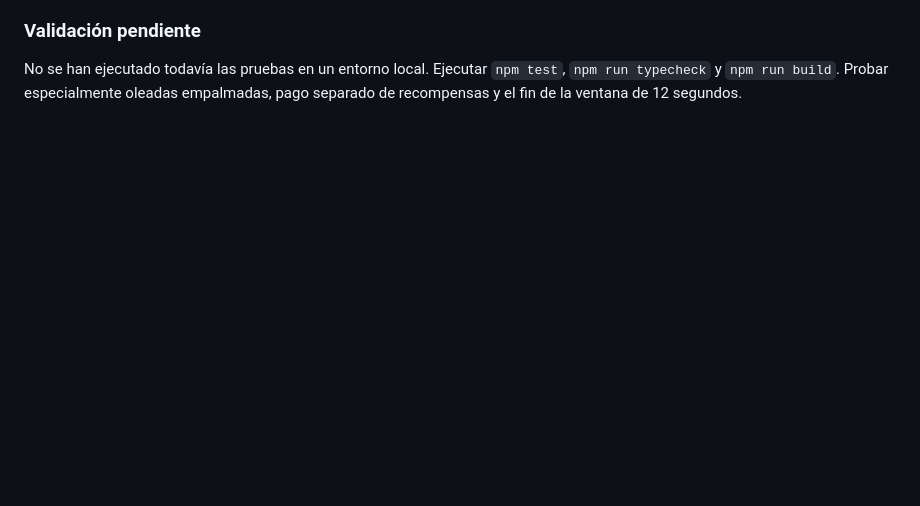
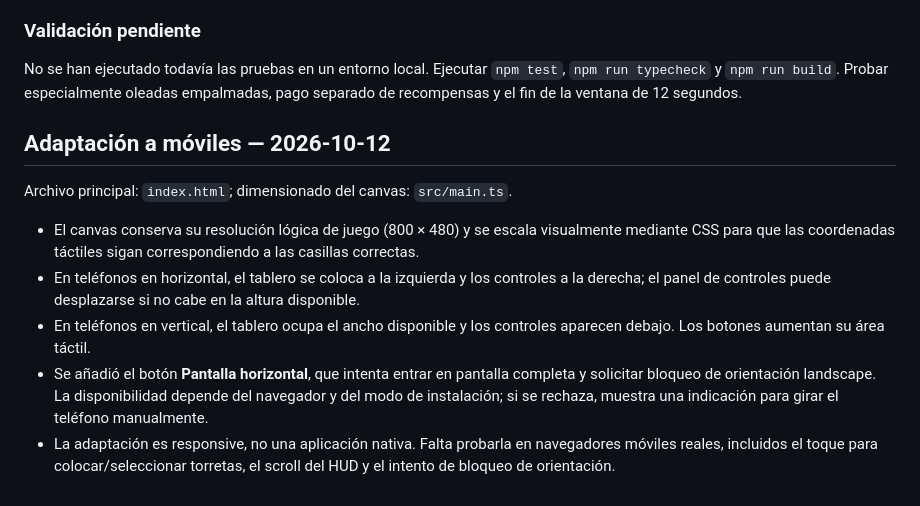
Before and after one commit to xdagobax/tower-defense, a Markdown page: devDocs/cambios-balance-y-hud.md, the part around one of its changes. Rendered like a GitHub page; blank space fills up the shorter version.

Commit message:
Document responsive mobile layout and orientation handling

```diff
--- a/devDocs/cambios-balance-y-hud.md
+++ b/devDocs/cambios-balance-y-hud.md
@@ -87,3 +86,13 @@ Archivos: `src/game.ts`, `src/state.ts`, `src/systems/spawn.ts`, `src/render/hud
 ### Validación pendiente
 
 No se han ejecutado todavía las pruebas en un entorno local. Ejecutar `npm test`, `npm run typecheck` y `npm run build`. Probar especialmente oleadas empalmadas, pago separado de recompensas y el fin de la ventana de 12 segundos.
+
+## Adaptación a móviles — 2026-10-12
+
+Archivo principal: `index.html`; dimensionado del canvas: `src/main.ts`.
+
+- El canvas conserva su resolución lógica de juego (800 × 480) y se escala visualmente mediante CSS para que las coordenadas táctiles sigan correspondiendo a las casillas correctas.
+- En teléfonos en horizontal, el tablero se coloca a la izquierda y los controles a la derecha; el panel de controles puede desplazarse si no cabe en la altura disponible.
+- En teléfonos en vertical, el tablero ocupa el ancho disponible y los controles aparecen debajo. Los botones aumentan su área táctil.
+- Se añadió el botón **Pantalla horizontal**, que intenta entrar en pantalla completa y solicitar bloqueo de orientación landscape. La disponibilidad depende del navegador y del modo de instalación; si se rechaza, muestra una indicación para girar el teléfono manualmente.
+- La adaptación es responsive, no una aplicación nativa. Falta probarla en navegadores móviles reales, incluidos el toque para colocar/seleccionar torretas, el scroll del HUD y el intento de bloqueo de orientación.
```
Also changed, not shown: other parts of devDocs/cambios-balance-y-hud.md (+0 -1 lines).
